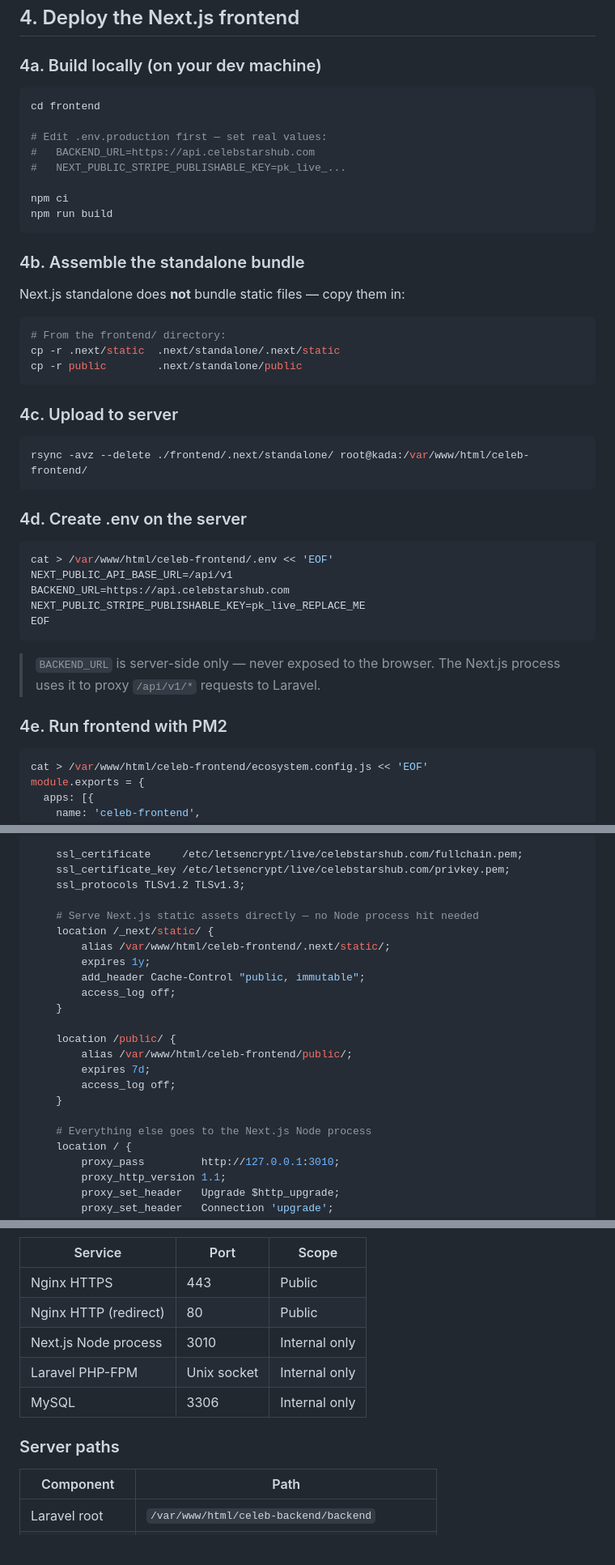
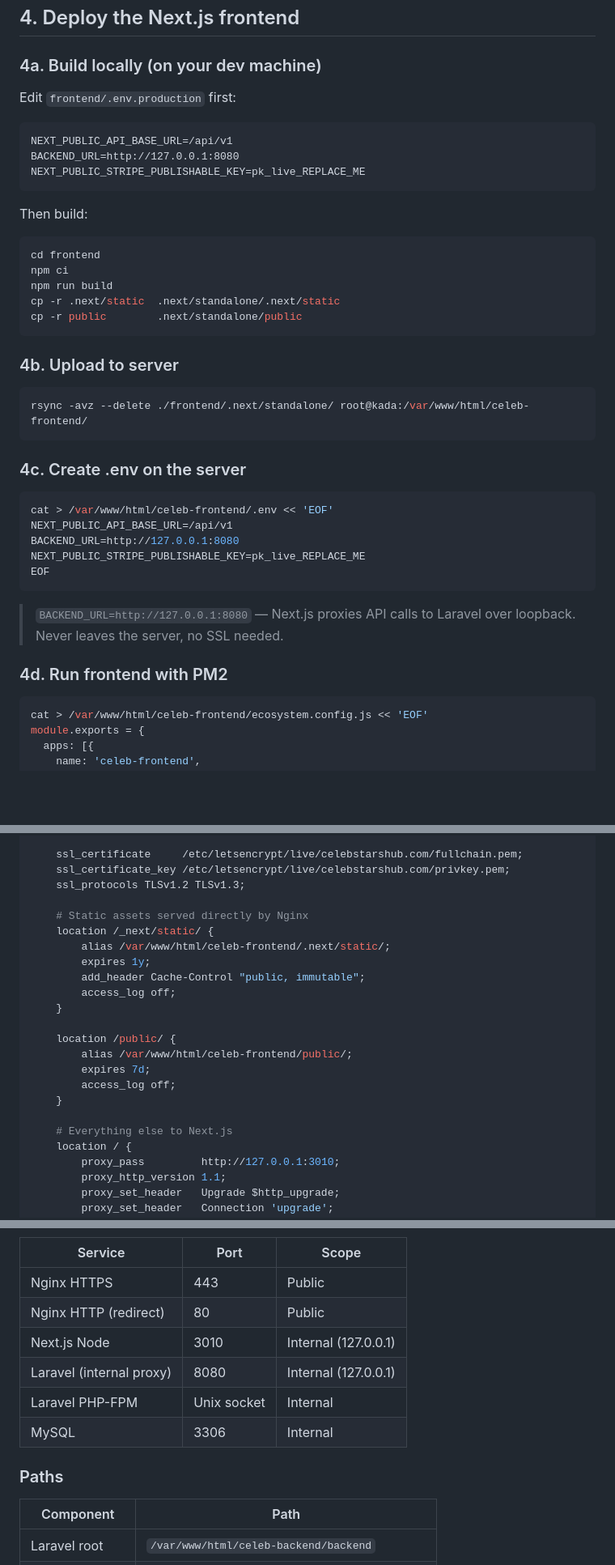
Before and after one commit to markweb-driod/celeb, a Markdown page: DEPLOY.md, 3 parts joined by grey strips. Shown at 81% size. Rendered like a GitHub page; blank space fills up the shorter version.

````diff
--- a/DEPLOY.md
+++ b/DEPLOY.md
@@ -212,46 +232,43 @@ pm2 startup   # run the printed command to survive reboots
 
 ### 4a. Build locally (on your dev machine)
 
+Edit `frontend/.env.production` first:
+
+```dotenv
+NEXT_PUBLIC_API_BASE_URL=/api/v1
+BACKEND_URL=http://127.0.0.1:8080
+NEXT_PUBLIC_STRIPE_PUBLISHABLE_KEY=pk_live_REPLACE_ME
+```
+
+Then build:
+
 ```bash
 cd frontend
-
-# Edit .env.production first — set real values:
-#   BACKEND_URL=https://api.celebstarshub.com
-#   NEXT_PUBLIC_STRIPE_PUBLISHABLE_KEY=pk_live_...
-
 npm ci
 npm run build
-```
-
-### 4b. Assemble the standalone bundle
-
-Next.js standalone does **not** bundle static files — copy them in:
-
-```bash
-# From the frontend/ directory:
 cp -r .next/static  .next/standalone/.next/static
 cp -r public        .next/standalone/public
 ```
 
-### 4c. Upload to server
+### 4b. Upload to server
 
 ```bash
 rsync -avz --delete ./frontend/.next/standalone/ root@kada:/var/www/html/celeb-frontend/
 ```
 
-### 4d. Create .env on the server
+### 4c. Create .env on the server
 
 ```bash
 cat > /var/www/html/celeb-frontend/.env << 'EOF'
 NEXT_PUBLIC_API_BASE_URL=/api/v1
-BACKEND_URL=https://api.celebstarshub.com
+BACKEND_URL=http://127.0.0.1:8080
 NEXT_PUBLIC_STRIPE_PUBLISHABLE_KEY=pk_live_REPLACE_ME
 EOF
 ```
 
-> `BACKEND_URL` is server-side only — never exposed to the browser. The Next.js process uses it to proxy `/api/v1/*` requests to Laravel.
+> `BACKEND_URL=http://127.0.0.1:8080` — Next.js proxies API calls to Laravel over loopback. Never leaves the server, no SSL needed.
 
-### 4e. Run frontend with PM2
+### 4d. Run frontend with PM2
 
 ```bash
 cat > /var/www/html/celeb-frontend/ecosystem.config.js << 'EOF'
@@ -298,7 +313,7 @@ server {
     ssl_certificate_key /etc/letsencrypt/live/celebstarshub.com/privkey.pem;
     ssl_protocols TLSv1.2 TLSv1.3;
 
-    # Serve Next.js static assets directly — no Node process hit needed
+    # Static assets served directly by Nginx
     location /_next/static/ {
         alias /var/www/html/celeb-frontend/.next/static/;
         expires 1y;
@@ -312,7 +327,7 @@ server {
         access_log off;
     }
 
-    # Everything else goes to the Next.js Node process
+    # Everything else to Next.js
     location / {
         proxy_pass         http://127.0.0.1:3010;
         proxy_http_version 1.1;
@@ -428,11 +445,12 @@ Add:
 |---|---|---|
 | Nginx HTTPS | 443 | Public |
 | Nginx HTTP (redirect) | 80 | Public |
-| Next.js Node process | 3010 | Internal only |
-| Laravel PHP-FPM | Unix socket | Internal only |
-| MySQL | 3306 | Internal only |
+| Next.js Node | 3010 | Internal (127.0.0.1) |
+| Laravel (internal proxy) | 8080 | Internal (127.0.0.1) |
+| Laravel PHP-FPM | Unix socket | Internal |
+| MySQL | 3306 | Internal |
 
-### Server paths
+### Paths
 
 | Component | Path |
 |---|---|
````
Also changed, not shown: other parts of DEPLOY.md (+74 -54 lines).
